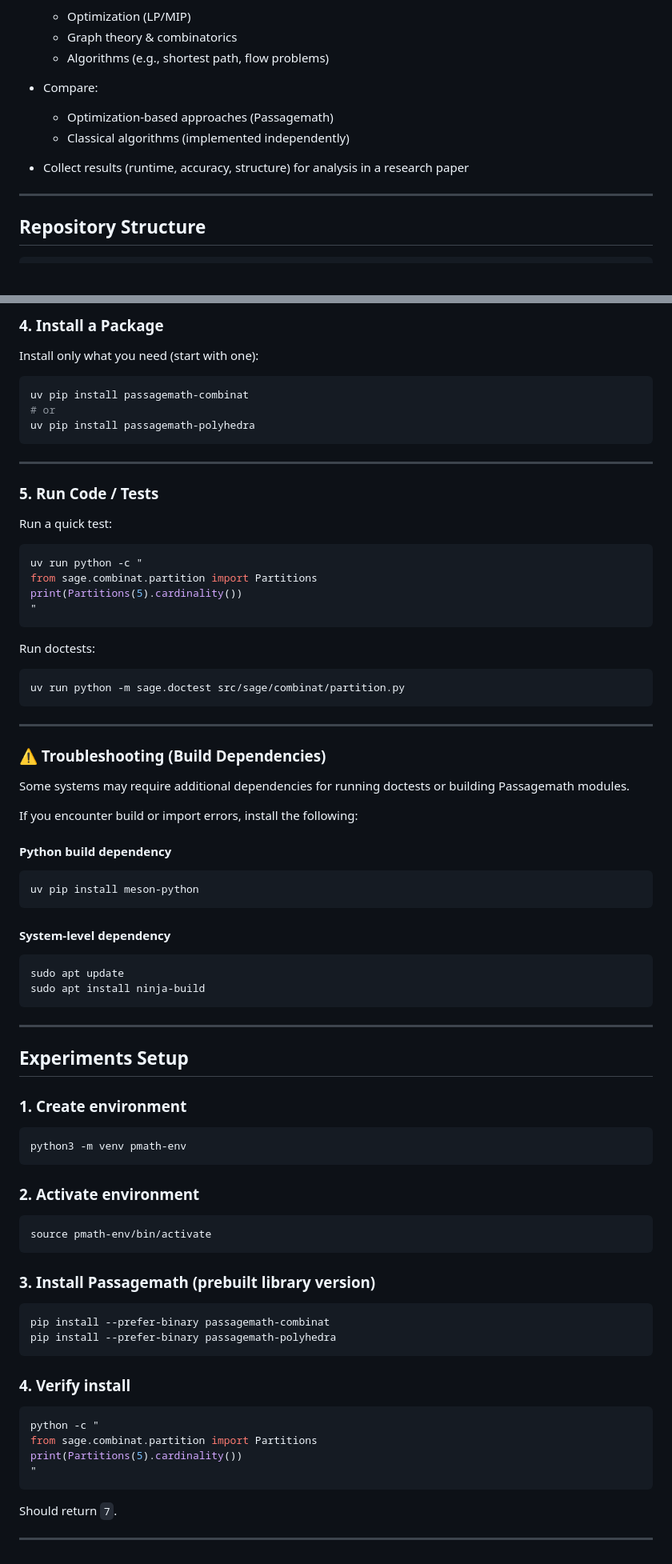
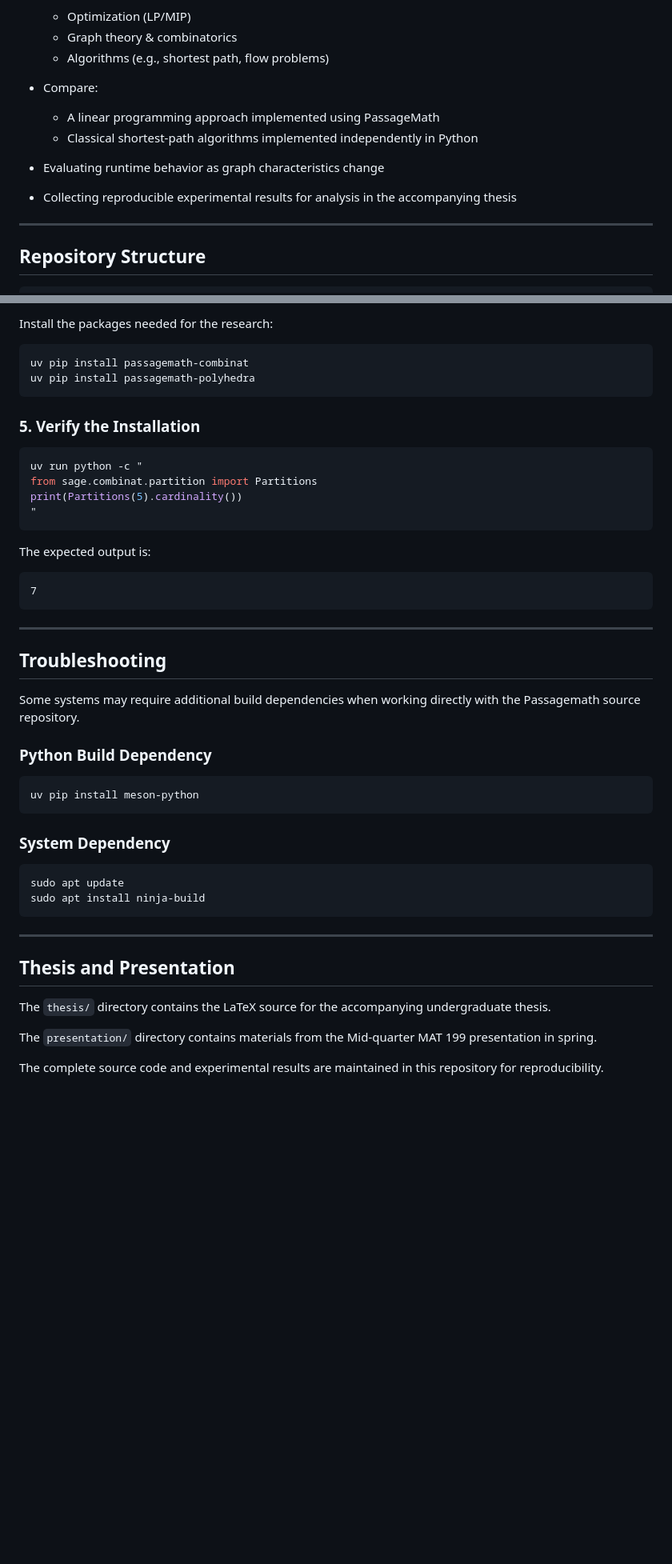
Before and after one commit to JasLaras/passagemath-workspace, a Markdown page: README.md, 2 parts joined by grey strips. Shown at 80% size. GitHub-like rendering; blank space fills up the shorter version.

````diff
--- a/README.md
+++ b/README.md
@@ -21,9 +21,10 @@ The project combines:
   * Algorithms (e.g., shortest path, flow problems)
 * Compare:
 
-  * Optimization-based approaches (Passagemath)
-  * Classical algorithms (implemented independently)
-* Collect results (runtime, accuracy, structure) for analysis in a research paper
+  * A linear programming approach implemented using PassageMath
+  * Classical shortest-path algorithms implemented independently in Python
+* Evaluating runtime behavior as graph characteristics change
+* Collecting reproducible experimental results for analysis in the accompanying thesis
 
 ---
 
@@ -93,19 +250,12 @@ uv venv
 
-### 4. Install a Package
-
-Install only what you need (start with one):
+Install the packages needed for the research:
 
 ```bash
 uv pip install passagemath-combinat
-# or
 uv pip install passagemath-polyhedra
 ```
 
----
-
-### 5. Run Code / Tests
-
-Run a quick test:
+### 5. Verify the Installation
 
 ```bash
 uv run python -c "
@@ -114,27 +264,25 @@ print(Partitions(5).cardinality())
 "
 ```
 
-Run doctests:
+The expected output is:
 
-```bash
-uv run python -m sage.doctest src/sage/combinat/partition.py
+```text
+7
 ```
 
 ---
 
-### ⚠️ Troubleshooting (Build Dependencies)
+## Troubleshooting
 
-Some systems may require additional dependencies for running doctests or building Passagemath modules.
+Some systems may require additional build dependencies when working directly with the Passagemath source repository.
 
-If you encounter build or import errors, install the following:
-
-#### Python build dependency
+### Python Build Dependency
 
 ```bash
 uv pip install meson-python
 ```
 
-#### System-level dependency
+### System Dependency
 
 ```bash
 sudo apt update
@@ -143,35 +291,10 @@ sudo apt install ninja-build
 
 ---
 
-## Experiments Setup
+## Thesis and Presentation
 
-### 1. Create environment
+The `thesis/` directory contains the LaTeX source for the accompanying undergraduate thesis.
 
-```bash
-python3 -m venv pmath-env
-```
+The `presentation/` directory contains materials from the Mid-quarter MAT 199 presentation in spring.
 
-### 2. Activate environment
-
-```bash
-source pmath-env/bin/activate
-```
-
-### 3. Install Passagemath (prebuilt library version)
-
-```bash
-pip install --prefer-binary passagemath-combinat
-pip install --prefer-binary passagemath-polyhedra
-```
-
-### 4. Verify install
-
-```bash
-python -c "
-from sage.combinat.partition import Partitions
-print(Partitions(5).cardinality())
-"
-```
-Should return ```7```.
-
----
+The complete source code and experimental results are maintained in this repository for reproducibility.
````
Also changed, not shown: other parts of README.md (+164 -8 lines).
